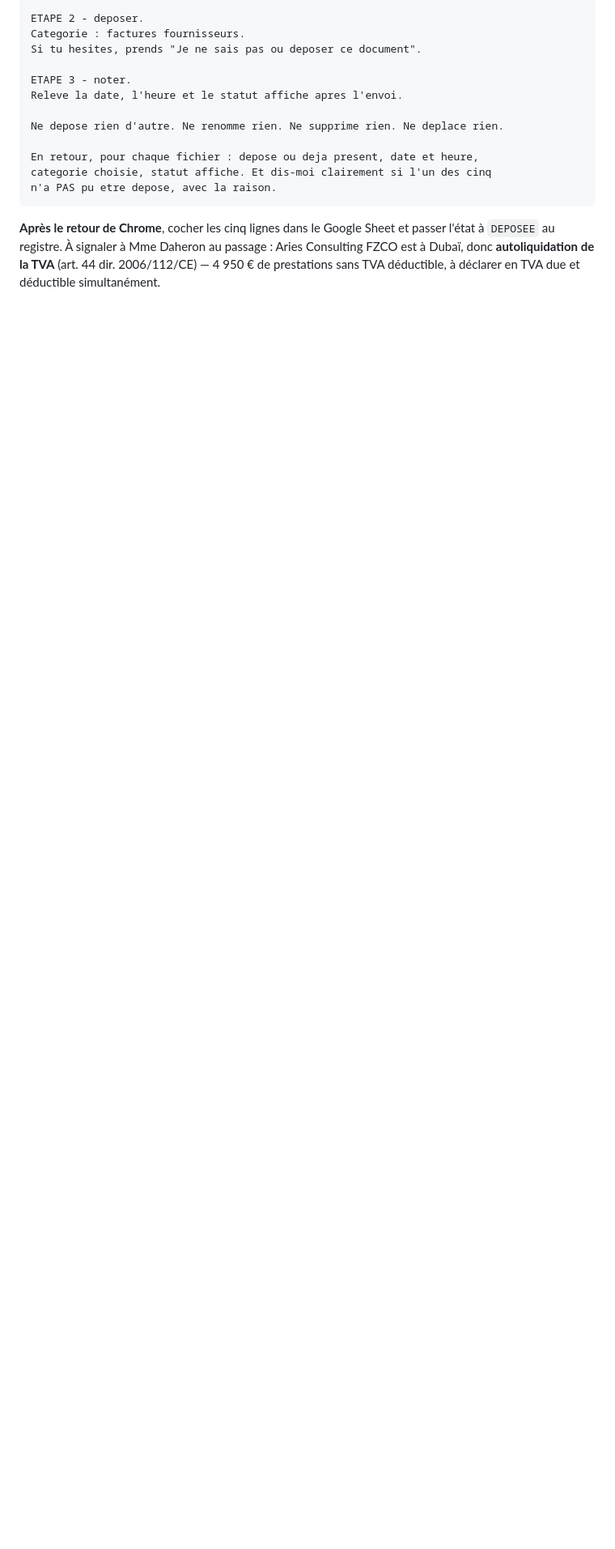
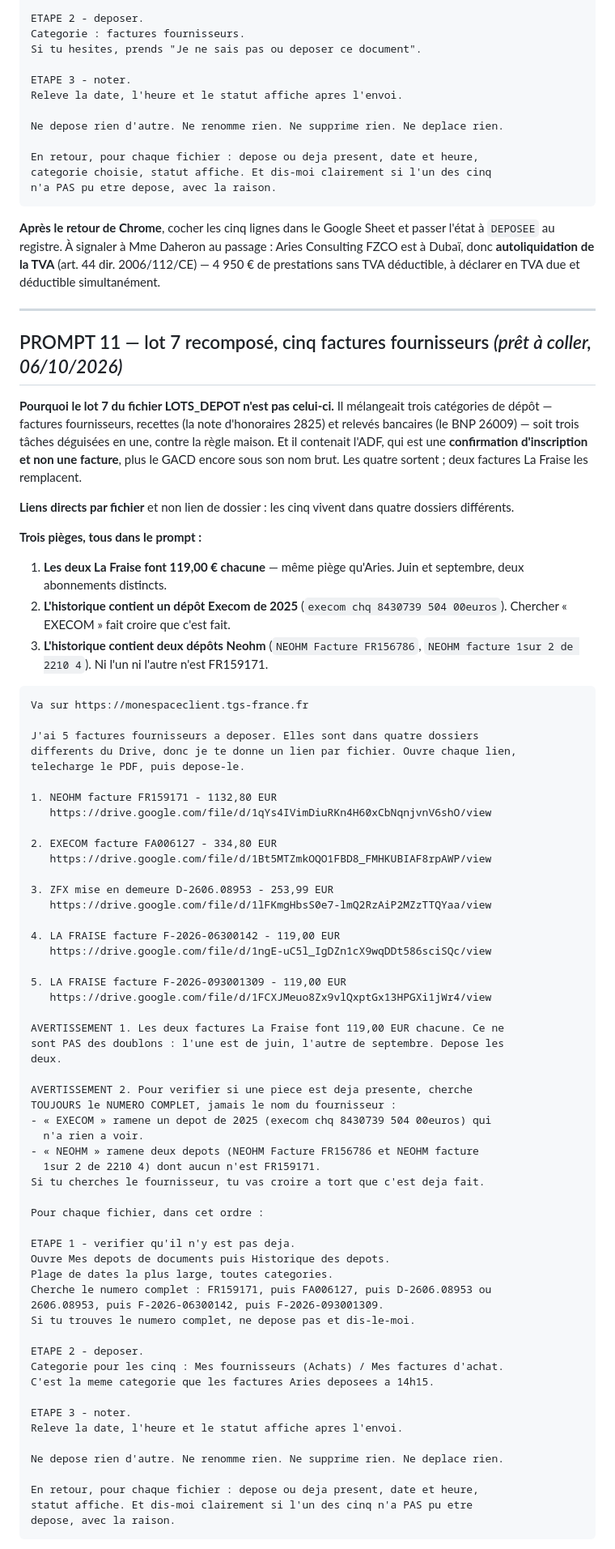
Before and after one commit to FakhreddinbeAI/4juillet-2026, a Markdown page: prompt_renommage.md, the part around one of its changes. Shown at 81% size. GitHub-like rendering; blank space fills up the shorter version.

Commit message:
prompt 11 : lot 7 recompose, une seule categorie, trois pieges ecrits
Le lot 7 tel que je l avais compose melangeait trois categories de depot —
factures fournisseurs, recettes (note d honoraires 2825) et releves bancaires
(BNP 26009). C etait trois taches deguisees en une, contre la regle maison du
« une seule tache a la fois ». Il contenait aussi l ADF, qui est une
confirmation d inscription et non une facture, et le GACD encore sous son nom
brut.

Les quatre sortent, deux factures La Fraise les remplacent : le lot est
desormais homogene, cinq factures fournisseurs, meme categorie, toutes
correctement nommees et localisees. 1 959,59.

Liens directs par FICHIER et non par dossier, les cinq vivant dans quatre
dossiers differents.

Trois pieges ecrits dans le prompt :
- les deux La Fraise font 119,00 chacune, juin et septembre, pas des doublons ;
- chercher « EXECOM » ramene un depot de 2025 sans rapport ;
- chercher « NEOHM » ramene deux depots dont aucun n est FR159171.

Co-Authored-By: Claude Opus 5 <noreply@anthropic.com>
Claude-Session: https://claude.ai/code/session_013FN6f78TEhYVm93doDeWAm

````diff
--- a/prompt_renommage.md
+++ b/prompt_renommage.md
@@ -755,3 +755,84 @@ passer l'état à `DEPOSEE` au registre. À signaler à Mme Daheron au passage :
 Aries Consulting FZCO est à Dubaï, donc **autoliquidation de la TVA**
 (art. 44 dir. 2006/112/CE) — 4 950 € de prestations sans TVA déductible, à
 déclarer en TVA due et déductible simultanément.
+
+---
+
+## PROMPT 11 — lot 7 recomposé, cinq factures fournisseurs  *(prêt à coller, 06/10/2026)*
+
+**Pourquoi le lot 7 du fichier LOTS_DEPOT n'est pas celui-ci.** Il mélangeait
+trois catégories de dépôt — factures fournisseurs, recettes (la note
+d'honoraires 2825) et relevés bancaires (le BNP 26009) — soit trois tâches
+déguisées en une, contre la règle maison. Et il contenait l'ADF, qui est une
+**confirmation d'inscription et non une facture**, plus le GACD encore sous
+son nom brut. Les quatre sortent ; deux factures La Fraise les remplacent.
+
+**Liens directs par fichier** et non lien de dossier : les cinq vivent dans
+quatre dossiers différents.
+
+**Trois pièges, tous dans le prompt :**
+
+1. **Les deux La Fraise font 119,00 € chacune** — même piège qu'Aries. Juin et
+   septembre, deux abonnements distincts.
+2. **L'historique contient un dépôt Execom de 2025** (`execom chq 8430739
+   504 00euros`). Chercher « EXECOM » fait croire que c'est fait.
+3. **L'historique contient deux dépôts Neohm** (`NEOHM Facture FR156786`,
+   `NEOHM facture 1sur 2 de 2210 4`). Ni l'un ni l'autre n'est FR159171.
+
+```
+Va sur https://monespaceclient.tgs-france.fr
+
+J'ai 5 factures fournisseurs a deposer. Elles sont dans quatre dossiers
+differents du Drive, donc je te donne un lien par fichier. Ouvre chaque lien,
+telecharge le PDF, puis depose-le.
+
+1. NEOHM facture FR159171 - 1132,80 EUR
+   https://drive.google.com/file/d/1qYs4IVimDiuRKn4H60xCbNqnjvnV6shO/view
+
+2. EXECOM facture FA006127 - 334,80 EUR
+   https://drive.google.com/file/d/1Bt5MTZmkOQO1FBD8_FMHKUBIAF8rpAWP/view
+
+3. ZFX mise en demeure D-2606.08953 - 253,99 EUR
+   https://drive.google.com/file/d/1lFKmgHbsS0e7-lmQ2RzAiP2MZzTTQYaa/view
+
+4. LA FRAISE facture F-2026-06300142 - 119,00 EUR
+   https://drive.google.com/file/d/1ngE-uC5l_IgDZn1cX9wqDDt586sciSQc/view
+
+5. LA FRAISE facture F-2026-093001309 - 119,00 EUR
+   https://drive.google.com/file/d/1FCXJMeuo8Zx9vlQxptGx13HPGXi1jWr4/view
+
+AVERTISSEMENT 1. Les deux factures La Fraise font 119,00 EUR chacune. Ce ne
+sont PAS des doublons : l'une est de juin, l'autre de septembre. Depose les
+deux.
+
+AVERTISSEMENT 2. Pour verifier si une piece est deja presente, cherche
+TOUJOURS le NUMERO COMPLET, jamais le nom du fournisseur :
+- « EXECOM » ramene un depot de 2025 (execom chq 8430739 504 00euros) qui
+  n'a rien a voir.
+- « NEOHM » ramene deux depots (NEOHM Facture FR156786 et NEOHM facture
+  1sur 2 de 2210 4) dont aucun n'est FR159171.
+Si tu cherches le fournisseur, tu vas croire a tort que c'est deja fait.
+
+Pour chaque fichier, dans cet ordre :
+
+ETAPE 1 - verifier qu'il n'y est pas deja.
+Ouvre Mes depots de documents puis Historique des depots.
+Plage de dates la plus large, toutes categories.
+Cherche le numero complet : FR159171, puis FA006127, puis D-2606.08953 ou
+2606.08953, puis F-2026-06300142, puis F-2026-093001309.
+Si tu trouves le numero complet, ne depose pas et dis-le-moi.
+
+ETAPE 2 - deposer.
+Categorie pour les cinq : Mes fournisseurs (Achats) / Mes factures d'achat.
+C'est la meme categorie que les factures Aries deposees a 14h15.
+
+ETAPE 3 - noter.
+Releve la date, l'heure et le statut affiche apres l'envoi.
+
+Ne depose rien d'autre. Ne renomme rien. Ne supprime rien. Ne deplace rien.
+
+En retour, pour chaque fichier : depose ou deja present, date et heure,
+statut affiche. Et dis-moi clairement si l'un des cinq n'a PAS pu etre
+depose, avec la raison.
+```
+
````
Also changed, not shown: other parts of prompt_renommage.md (+14 -0 lines).
